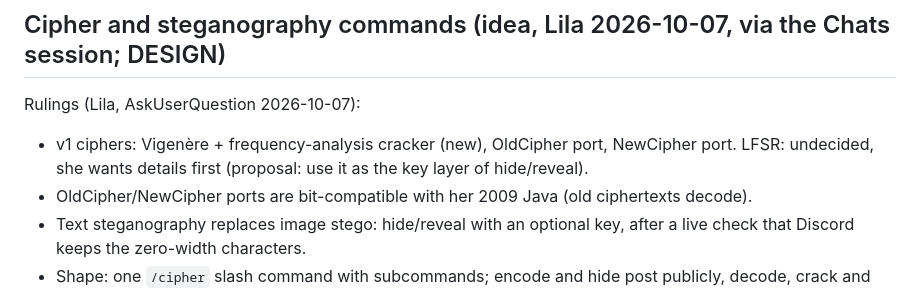
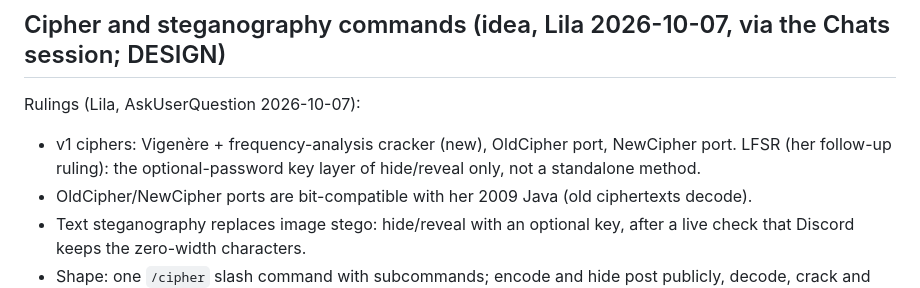
Before and after one commit to lbds137/yagpdb-custom-commands, a Markdown page: docs/FUTURE_IMPROVEMENTS.md, the part around the change. GitHub-like rendering.

Commit message:
docs(future): LFSR is the hide/reveal key layer (Lila)
Co-Authored-By: Claude Opus 5.5 <noreply@anthropic.com>

```diff
--- a/docs/FUTURE_IMPROVEMENTS.md
+++ b/docs/FUTURE_IMPROVEMENTS.md
@@ -268,7 +268,8 @@ Free per run: 1 execCC, 10 DB interactions; commands ≤10,000 runes
 
 Rulings (Lila, AskUserQuestion 2026-10-07):
 - v1 ciphers: Vigenère + frequency-analysis cracker (new), OldCipher port, NewCipher port.
-  LFSR: undecided, she wants details first (proposal: use it as the key layer of hide/reveal).
+  LFSR (her follow-up ruling): the optional-password key layer of hide/reveal only, not a
+  standalone method.
 - OldCipher/NewCipher ports are bit-compatible with her 2009 Java (old ciphertexts decode).
 - Text steganography replaces image stego: hide/reveal with an optional key, after a live
   check that Discord keeps the zero-width characters.
```
